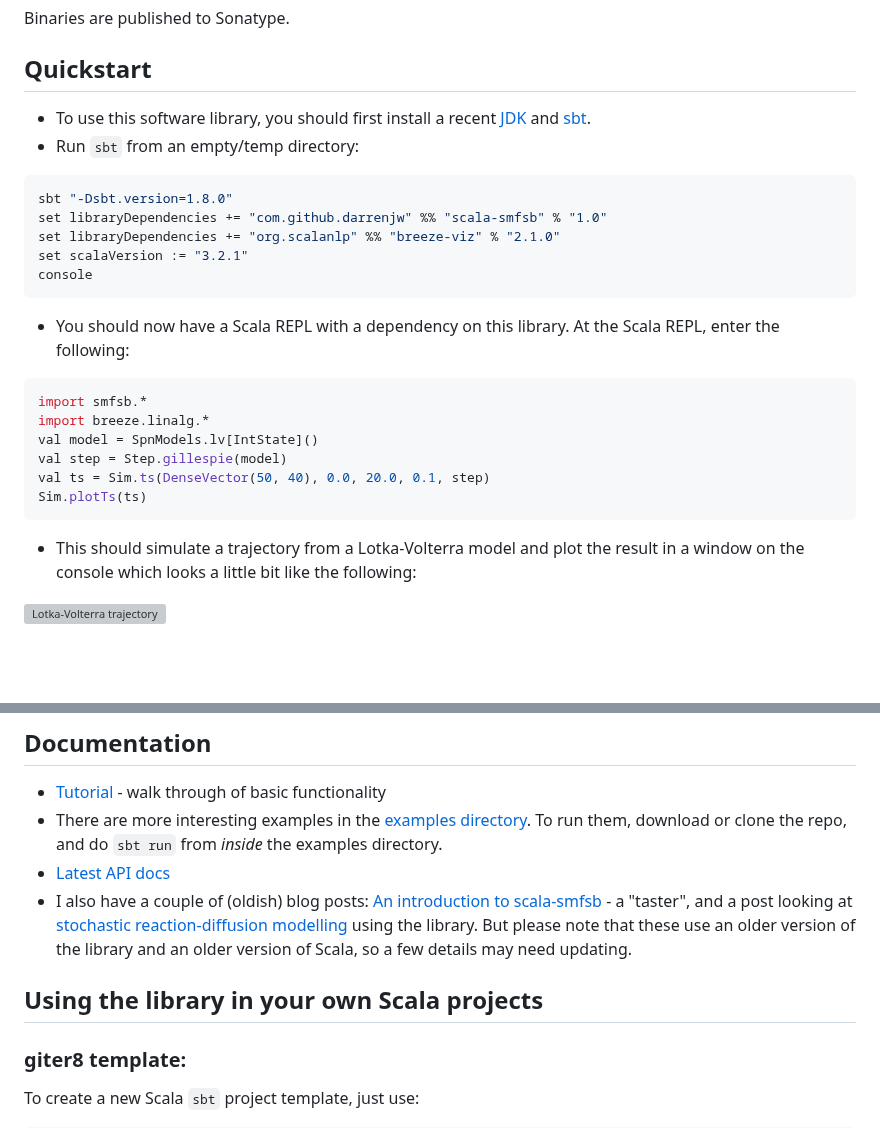
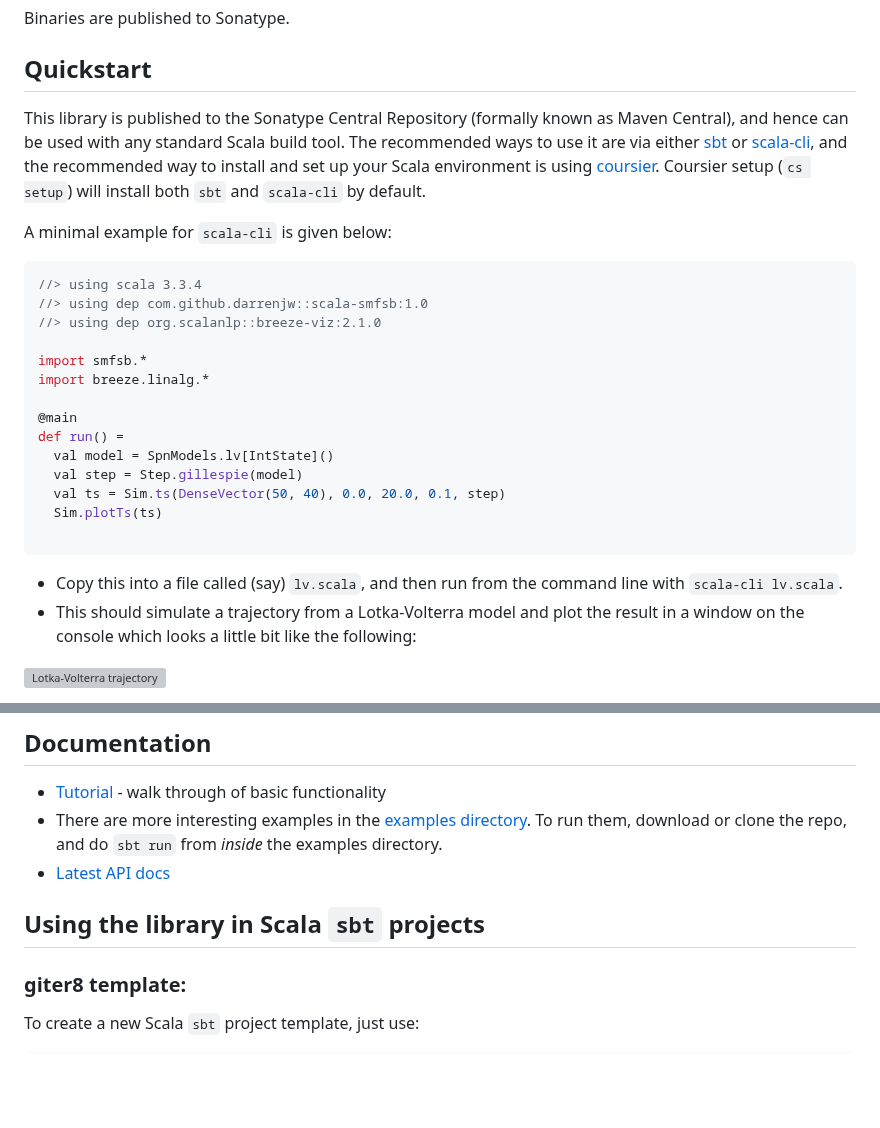
Before and after one commit to darrenjw/scala-smfsb, a Markdown page: README.md, 2 parts joined by grey strips. Drawn GitHub-style; blank space fills up the shorter version; grey boxes are pictures that could not be loaded.

Commit message:
update of the readme

````diff
--- a/README.md
+++ b/README.md
@@ -12,24 +12,26 @@ Binaries are published to Sonatype.
 
 ## Quickstart
 
-* To use this software library, you should first install a recent [JDK](http://www.oracle.com/technetwork/java/javase/downloads) and [sbt](http://www.scala-sbt.org/).
-* Run `sbt` from an empty/temp directory:
-```bash
-sbt "-Dsbt.version=1.8.0"
-set libraryDependencies += "com.github.darrenjw" %% "scala-smfsb" % "1.0"
-set libraryDependencies += "org.scalanlp" %% "breeze-viz" % "2.1.0"
-set scalaVersion := "3.2.1"
-console
-```
-* You should now have a Scala REPL with a dependency on this library. At the Scala REPL, enter the following:
+This library is published to the Sonatype Central Repository (formally known as Maven Central), and hence can be used with any standard Scala build tool. The recommended ways to use it are via either [sbt](http://www.scala-sbt.org/) or [scala-cli](https://scala-cli.virtuslab.org/), and the recommended way to install and set up your Scala environment is using [coursier](https://get-coursier.io/docs/cli-installation). Coursier setup (`cs setup`) will install both `sbt` and `scala-cli` by default.
+
+A minimal example for `scala-cli` is given below:
 ```scala
+//> using scala 3.3.4
+//> using dep com.github.darrenjw::scala-smfsb:1.0
+//> using dep org.scalanlp::breeze-viz:2.1.0
+
 import smfsb.*
 import breeze.linalg.*
-val model = SpnModels.lv[IntState]()
-val step = Step.gillespie(model)
-val ts = Sim.ts(DenseVector(50, 40), 0.0, 20.0, 0.1, step)
-Sim.plotTs(ts)
+
+@main
+def run() =
+  val model = SpnModels.lv[IntState]()
+  val step = Step.gillespie(model)
+  val ts = Sim.ts(DenseVector(50, 40), 0.0, 20.0, 0.1, step)
+  Sim.plotTs(ts)
+
 ```
+* Copy this into a file called (say) `lv.scala`, and then run from the command line with `scala-cli lv.scala`.
 * This should simulate a trajectory from a Lotka-Volterra model and plot the result in a window on the console which looks a little bit like the following:
 
 ![Lotka-Volterra trajectory](LV-trajectory.png)
@@ -41,9 +43,8 @@ To get the most out of this library, it will be helpful if you are already famil
 * [Tutorial](docs/Tutorial.md) - walk through of basic functionality
 * There are more interesting examples in the [examples directory](examples/). To run them, download or clone the repo, and do `sbt run` from *inside* the examples directory.
 * [Latest API docs](https://darrenjw.github.io/scala-smfsb/api/smfsb.html)
-* I also have a couple of (oldish) blog posts: [An introduction to scala-smfsb](https://darrenjw.wordpress.com/2019/01/04/the-scala-smfsb-library/) - a "taster", and a post looking at [stochastic reaction-diffusion modelling](https://darrenjw.wordpress.com/2019/01/22/stochastic-reaction-diffusion-modelling/) using the library. But please note that these use an older version of the library and an older version of Scala, so a few details may need updating.
 
-## Using the library in your own Scala projects
+## Using the library in Scala `sbt` projects
 
 ### giter8 template:
 
````
